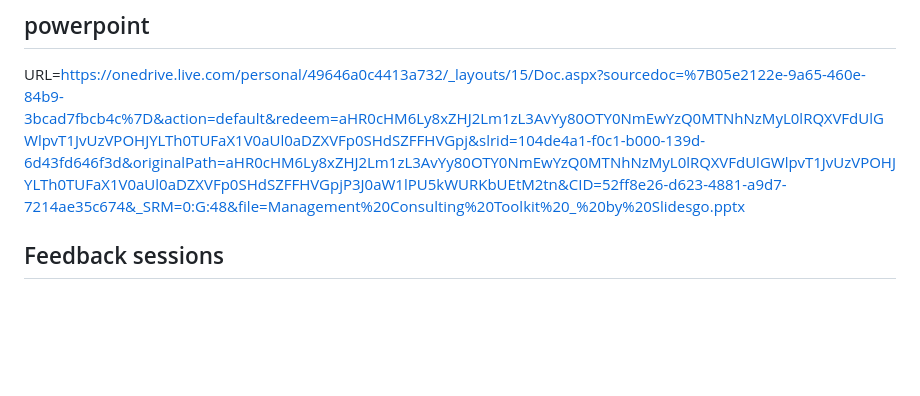
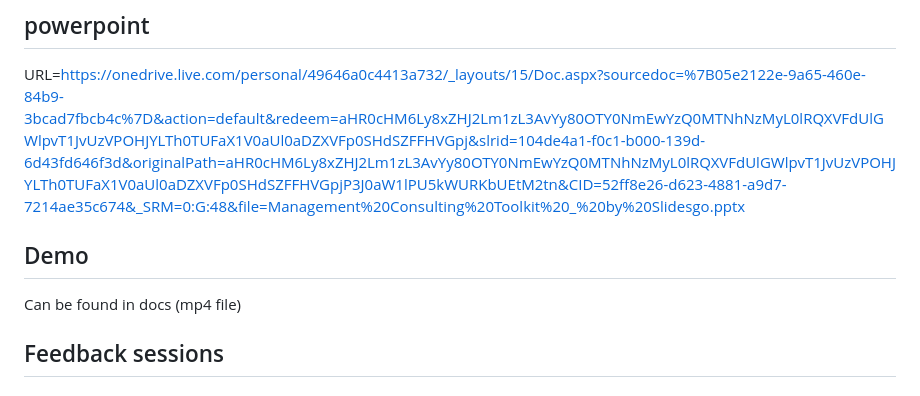
Before and after one commit to A-D-DBS-application/web-application-2025-group-21, a Markdown page: docs/README.md, the part around the change. Drawn GitHub-style; blank space fills up the shorter version.

```diff
--- a/docs/README.md
+++ b/docs/README.md
@@ -14,6 +14,8 @@ https://web-application-2025-group-21.onrender.com
 ## powerpoint
 URL=https://onedrive.live.com/personal/49646a0c4413a732/_layouts/15/Doc.aspx?sourcedoc=%7B05e2122e-9a65-460e-84b9-3bcad7fbcb4c%7D&action=default&redeem=aHR0cHM6Ly8xZHJ2Lm1zL3AvYy80OTY0NmEwYzQ0MTNhNzMyL0lRQXVFdUlGWlpvT1JvUzVPOHJYLTh0TUFaX1V0aUl0aDZXVFp0SHdSZFFHVGpj&slrid=104de4a1-f0c1-b000-139d-6d43fd646f3d&originalPath=aHR0cHM6Ly8xZHJ2Lm1zL3AvYy80OTY0NmEwYzQ0MTNhNzMyL0lRQXVFdUlGWlpvT1JvUzVPOHJYLTh0TUFaX1V0aUl0aDZXVFp0SHdSZFFHVGpjP3J0aW1lPU5kWURKbUEtM2tn&CID=52ff8e26-d623-4881-a9d7-7214ae35c674&_SRM=0:G:48&file=Management%20Consulting%20Toolkit%20_%20by%20Slidesgo.pptx
 
+## Demo
+Can be found in docs (mp4 file)
 
 ## Feedback sessions
 ### Meeting 1
```
